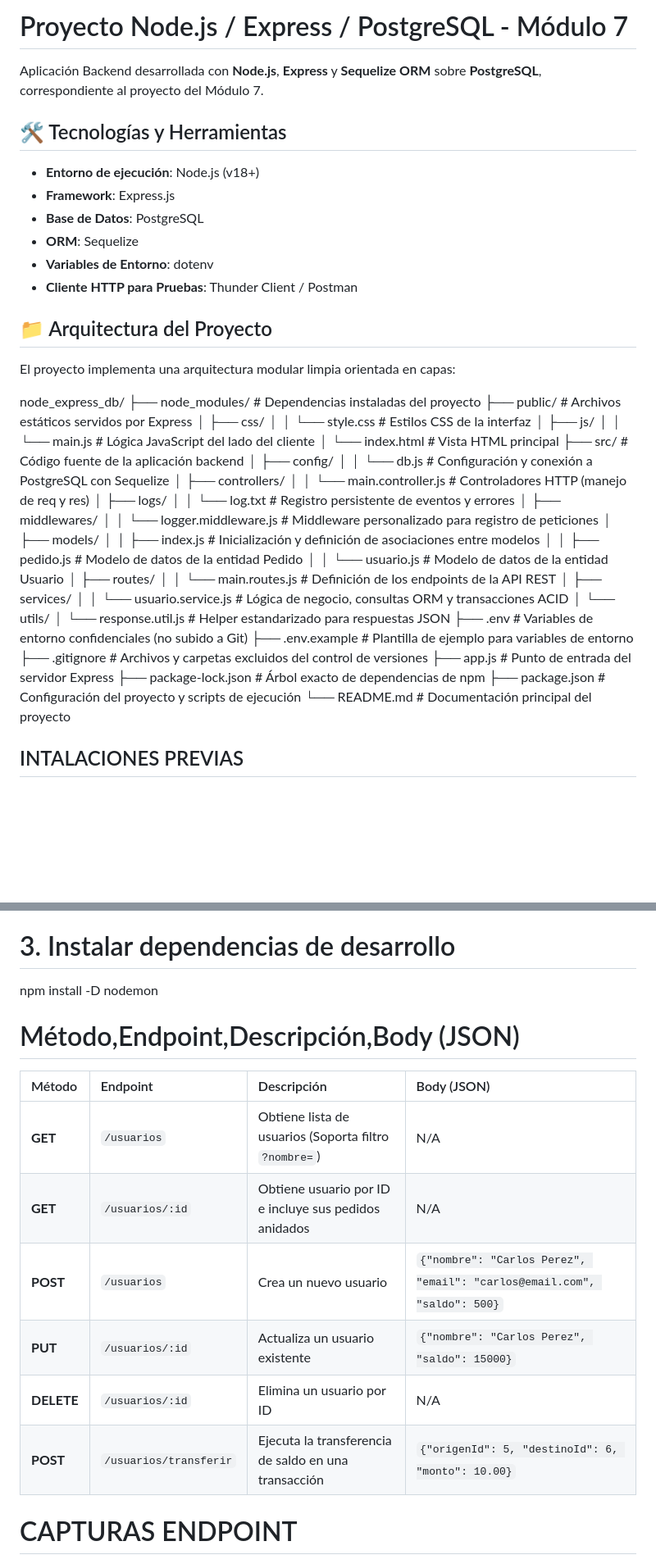
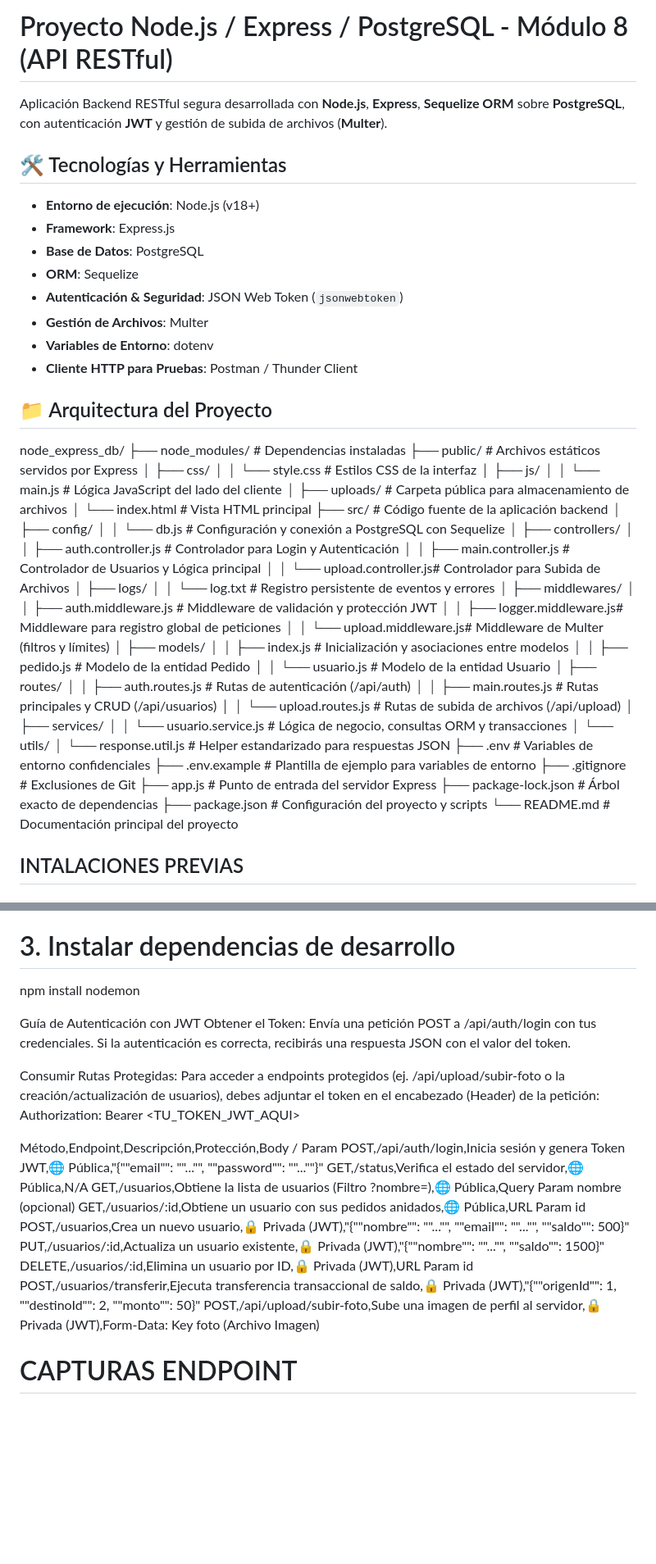
Before and after one commit to dh4106863-debug/node-express-db-m8, a Markdown page: README.md, 2 parts joined by grey strips. Shown at 82% size. Drawn GitHub-style; blank space fills up the shorter version.

```diff
--- a/README.md
+++ b/README.md
@@ -1,6 +1,6 @@
-# Proyecto Node.js / Express / PostgreSQL - Módulo 7
+# Proyecto Node.js / Express / PostgreSQL - Módulo 8 (API RESTful)
 
-Aplicación Backend desarrollada con **Node.js**, **Express** y **Sequelize ORM** sobre **PostgreSQL**, correspondiente al proyecto del Módulo 7.
+Aplicación Backend RESTful segura desarrollada con **Node.js**, **Express**, **Sequelize ORM** sobre **PostgreSQL**, con autenticación **JWT** y gestión de subida de archivos (**Multer**).
 
 ## 🛠️ Tecnologías y Herramientas
 
@@ -8,47 +8,54 @@ Aplicación Backend desarrollada con **Node.js**, **Express** y **Sequelize ORM*
 - **Framework**: Express.js
 - **Base de Datos**: PostgreSQL
 - **ORM**: Sequelize
+- **Autenticación & Seguridad**: JSON Web Token (`jsonwebtoken`)
+- **Gestión de Archivos**: Multer
 - **Variables de Entorno**: dotenv
-- **Cliente HTTP para Pruebas**: Thunder Client / Postman
+- **Cliente HTTP para Pruebas**: Postman / Thunder Client
 
 ## 📁 Arquitectura del Proyecto
-
-El proyecto implementa una arquitectura modular limpia orientada en capas:
-
 node_express_db/
-├── node_modules/              # Dependencias instaladas del proyecto
+├── node_modules/              # Dependencias instaladas
 ├── public/                    # Archivos estáticos servidos por Express
 │   ├── css/
 │   │   └── style.css          # Estilos CSS de la interfaz
 │   ├── js/
 │   │   └── main.js            # Lógica JavaScript del lado del cliente
+│   ├── uploads/               # Carpeta pública para almacenamiento de archivos
 │   └── index.html             # Vista HTML principal
 ├── src/                       # Código fuente de la aplicación backend
 │   ├── config/
 │   │   └── db.js              # Configuración y conexión a PostgreSQL con Sequelize
 │   ├── controllers/
-│   │   └── main.controller.js # Controladores HTTP (manejo de req y res)
+│   │   ├── auth.controller.js # Controlador para Login y Autenticación
+│   │   ├── main.controller.js # Controlador de Usuarios y Lógica principal
+│   │   └── upload.controller.js# Controlador para Subida de Archivos
 │   ├── logs/
 │   │   └── log.txt            # Registro persistente de eventos y errores
 │   ├── middlewares/
-│   │   └── logger.middleware.js # Middleware personalizado para registro de peticiones
+│   │   ├── auth.middleware.js # Middleware de validación y protección JWT
+│   │   ├── logger.middleware.js# Middleware para registro global de peticiones
+│   │   └── upload.middleware.js# Middleware de Multer (filtros y límites)
 │   ├── models/
-│   │   ├── index.js           # Inicialización y definición de asociaciones entre modelos
-│   │   ├── pedido.js          # Modelo de datos de la entidad Pedido
-│   │   └── usuario.js         # Modelo de datos de la entidad Usuario
+│   │   ├── index.js           # Inicialización y asociaciones entre modelos
+│   │   ├── pedido.js          # Modelo de la entidad Pedido
+│   │   └── usuario.js         # Modelo de la entidad Usuario
 │   ├── routes/
-│   │   └── main.routes.js     # Definición de los endpoints de la API REST
+│   │   ├── auth.routes.js     # Rutas de autenticación (/api/auth)
+│   │   ├── main.routes.js     # Rutas principales y CRUD (/api/usuarios)
+│   │   └── upload.routes.js   # Rutas de subida de archivos (/api/upload)
 │   ├── services/
-│   │   └── usuario.service.js # Lógica de negocio, consultas ORM y transacciones ACID
+│   │   └── usuario.service.js # Lógica de negocio, consultas ORM y transacciones
 │   └── utils/
 │       └── response.util.js   # Helper estandarizado para respuestas JSON
-├── .env                       # Variables de entorno confidenciales (no subido a Git)
+├── .env                       # Variables de entorno confidenciales
 ├── .env.example               # Plantilla de ejemplo para variables de entorno
-├── .gitignore                 # Archivos y carpetas excluidos del control de versiones
+├── .gitignore                 # Exclusiones de Git
 ├── app.js                     # Punto de entrada del servidor Express
-├── package-lock.json          # Árbol exacto de dependencias de npm
-├── package.json               # Configuración del proyecto y scripts de ejecución
+├── package-lock.json          # Árbol exacto de dependencias
+├── package.json               # Configuración del proyecto y scripts
 └── README.md                  # Documentación principal del proyecto
+
 
 ## INTALACIONES PREVIAS
 # 1. Inicializar el proyecto
@@ -58,17 +65,24 @@ npm init -y
 npm install express pg sequelize dotenv
 
 # 3. Instalar dependencias de desarrollo
-npm install -D nodemon
+npm install nodemon
 
-# Método,Endpoint,Descripción,Body (JSON)
+Guía de Autenticación con JWT
+Obtener el Token:
+Envía una petición POST a /api/auth/login con tus credenciales. Si la autenticación es correcta, recibirás una respuesta JSON con el valor del token.
 
-| Método | Endpoint | Descripción | Body (JSON) |
-| :--- | :--- | :--- | :--- |
-| **GET** | `/usuarios` | Obtiene lista de usuarios (Soporta filtro `?nombre=`) | N/A |
-| **GET** | `/usuarios/:id` | Obtiene usuario por ID e incluye sus pedidos anidados | N/A |
-| **POST** | `/usuarios` | Crea un nuevo usuario | `{"nombre": "Carlos Perez", "email": "carlos@email.com", "saldo": 500}` |
-| **PUT** | `/usuarios/:id` | Actualiza un usuario existente | `{"nombre": "Carlos Perez", "saldo": 15000}` |
-| **DELETE** | `/usuarios/:id` | Elimina un usuario por ID | N/A |
-| **POST** | `/usuarios/transferir` | Ejecuta la transferencia de saldo en una transacción | `{"origenId": 5, "destinoId": 6, "monto": 10.00}` |
+Consumir Rutas Protegidas:
+Para acceder a endpoints protegidos (ej. /api/upload/subir-foto o la creación/actualización de usuarios), debes adjuntar el token en el encabezado (Header) de la petición: Authorization: Bearer <TU_TOKEN_JWT_AQUI>
+
+Método,Endpoint,Descripción,Protección,Body / Param
+POST,/api/auth/login,Inicia sesión y genera Token JWT,🌐 Pública,"{""email"": ""..."", ""password"": ""...""}"
+GET,/status,Verifica el estado del servidor,🌐 Pública,N/A
+GET,/usuarios,Obtiene la lista de usuarios (Filtro ?nombre=),🌐 Pública,Query Param nombre (opcional)
+GET,/usuarios/:id,Obtiene un usuario con sus pedidos anidados,🌐 Pública,URL Param id
+POST,/usuarios,Crea un nuevo usuario,🔒 Privada (JWT),"{""nombre"": ""..."", ""email"": ""..."", ""saldo"": 500}"
+PUT,/usuarios/:id,Actualiza un usuario existente,🔒 Privada (JWT),"{""nombre"": ""..."", ""saldo"": 1500}"
+DELETE,/usuarios/:id,Elimina un usuario por ID,🔒 Privada (JWT),URL Param id
+POST,/usuarios/transferir,Ejecuta transferencia transaccional de saldo,🔒 Privada (JWT),"{""origenId"": 1, ""destinoId"": 2, ""monto"": 50}"
+POST,/api/upload/subir-foto,Sube una imagen de perfil al servidor,🔒 Privada (JWT),Form-Data: Key foto (Archivo Imagen)
 
 # CAPTURAS ENDPOINT
```
Also changed, not shown: other parts of README.md (+17 -24 lines).
